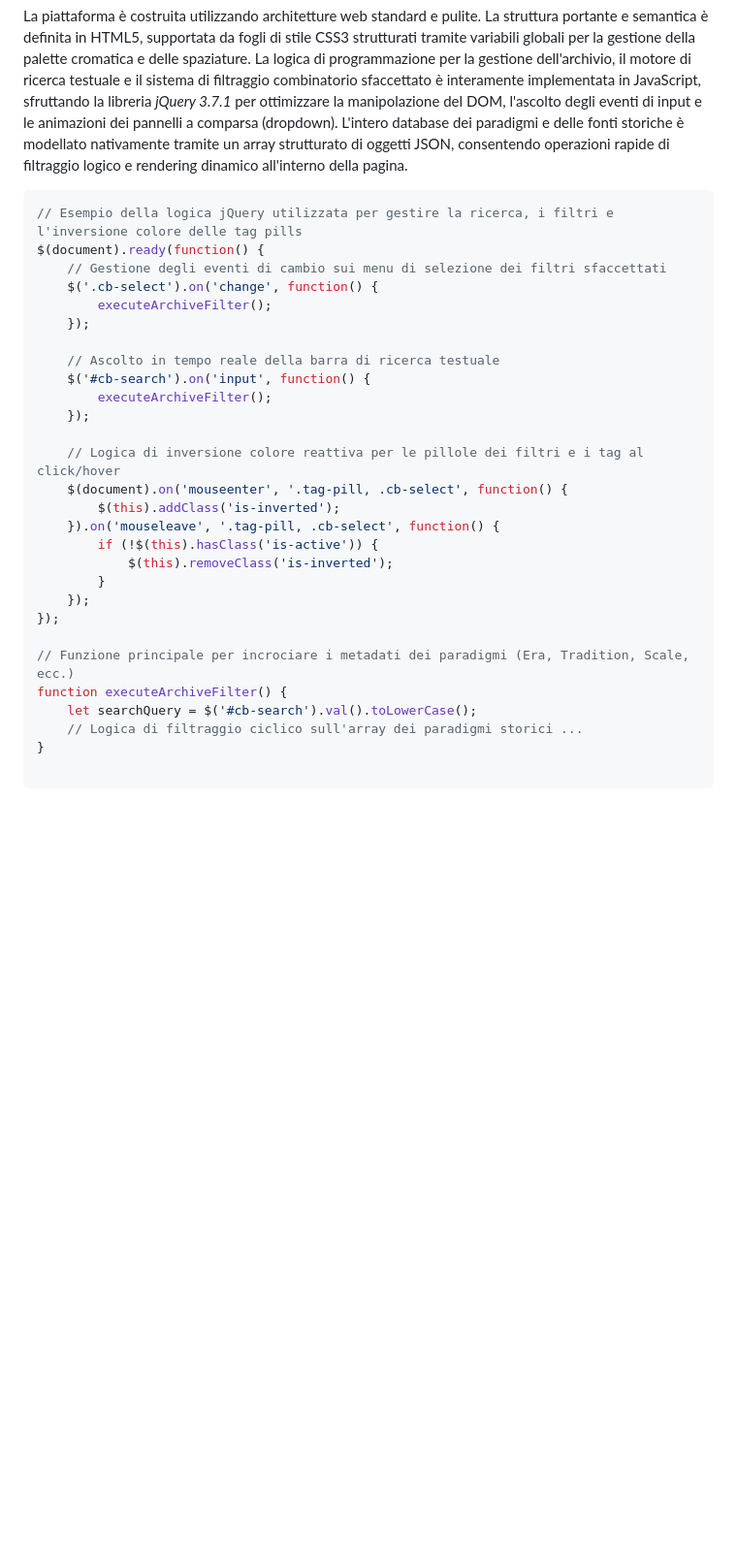
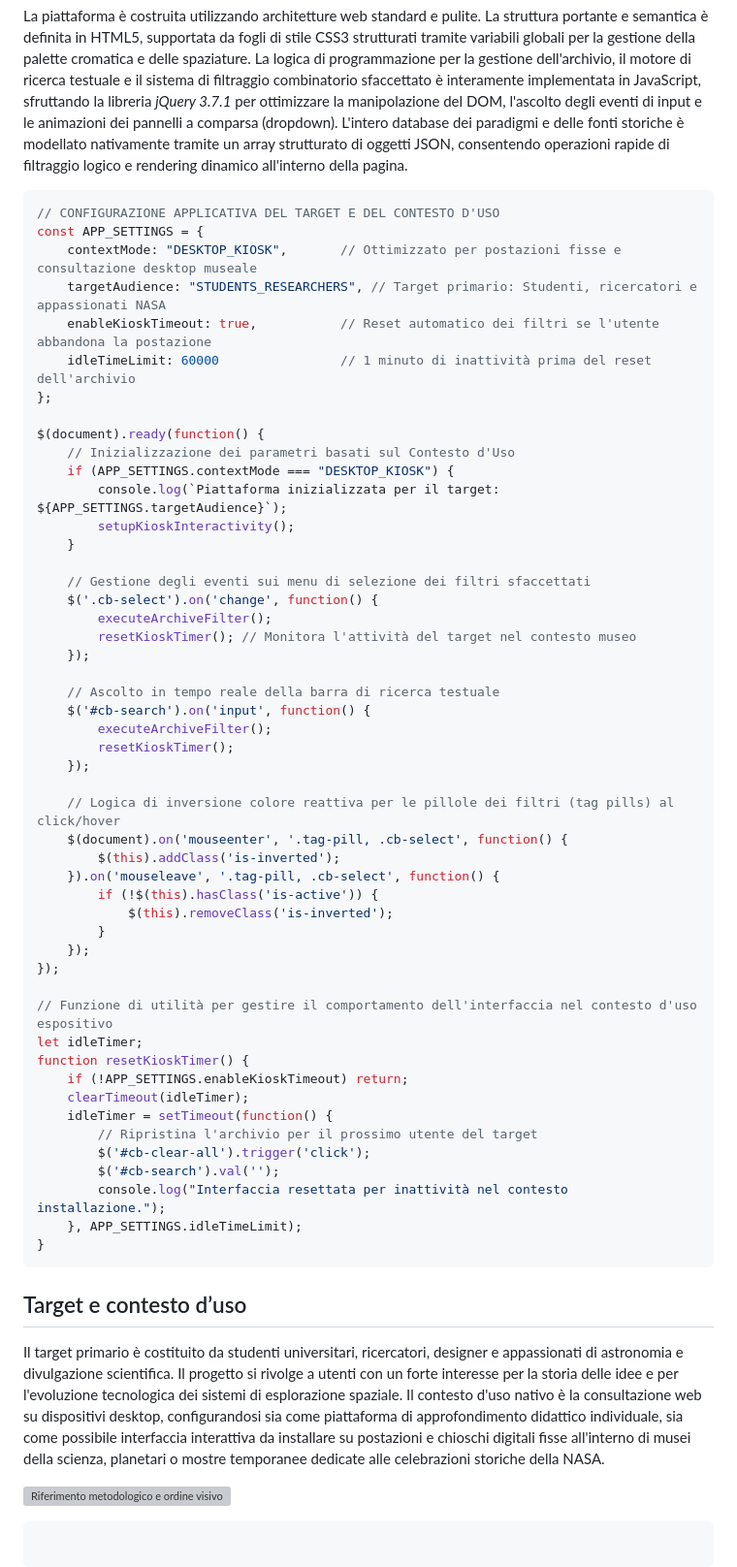
Before and after one commit to Kikerio/beyondthemyth, a Markdown page: README.md, the part around one of its changes. Shown at 97% size. GitHub-like rendering; blank space fills up the shorter version; grey boxes are pictures that could not be loaded.

````diff
--- a/README.md
+++ b/README.md
@@ -35,19 +37,34 @@ https://github.com/user-attachments/assets/38d1768e-a90e-45dd-b12b-1ac0aa1151b3
 La piattaforma è costruita utilizzando architetture web standard e pulite. La struttura portante e semantica è definita in HTML5, supportata da fogli di stile CSS3 strutturati tramite variabili globali per la gestione della palette cromatica e delle spaziature. La logica di programmazione per la gestione dell'archivio, il motore di ricerca testuale e il sistema di filtraggio combinatorio sfaccettato è interamente implementata in JavaScript, sfruttando la libreria *jQuery 3.7.1* per ottimizzare la manipolazione del DOM, l'ascolto degli eventi di input e le animazioni dei pannelli a comparsa (dropdown). L'intero database dei paradigmi e delle fonti storiche è modellato nativamente tramite un array strutturato di oggetti JSON, consentendo operazioni rapide di filtraggio logico e rendering dinamico all'interno della pagina.
 
 ```JavaScript
-// Esempio della logica jQuery utilizzata per gestire la ricerca, i filtri e l'inversione colore delle tag pills
+// CONFIGURAZIONE APPLICATIVA DEL TARGET E DEL CONTESTO D'USO
+const APP_SETTINGS = {
+    contextMode: "DESKTOP_KIOSK",       // Ottimizzato per postazioni fisse e consultazione desktop museale
+    targetAudience: "STUDENTS_RESEARCHERS", // Target primario: Studenti, ricercatori e appassionati NASA
+    enableKioskTimeout: true,           // Reset automatico dei filtri se l'utente abbandona la postazione
+    idleTimeLimit: 60000                // 1 minuto di inattività prima del reset dell'archivio
+};
+
 $(document).ready(function() {
-    // Gestione degli eventi di cambio sui menu di selezione dei filtri sfaccettati
+    // Inizializzazione dei parametri basati sul Contesto d'Uso
+    if (APP_SETTINGS.contextMode === "DESKTOP_KIOSK") {
+        console.log(`Piattaforma inizializzata per il target: ${APP_SETTINGS.targetAudience}`);
+        setupKioskInteractivity();
+    }
+
+    // Gestione degli eventi sui menu di selezione dei filtri sfaccettati
     $('.cb-select').on('change', function() {
         executeArchiveFilter();
+        resetKioskTimer(); // Monitora l'attività del target nel contesto museo
     });
 
     // Ascolto in tempo reale della barra di ricerca testuale
     $('#cb-search').on('input', function() {
         executeArchiveFilter();
+        resetKioskTimer();
     });
 
-    // Logica di inversione colore reattiva per le pillole dei filtri e i tag al click/hover
+    // Logica di inversione colore reattiva per le pillole dei filtri (tag pills) al click/hover
     $(document).on('mouseenter', '.tag-pill, .cb-select', function() {
         $(this).addClass('is-inverted');
     }).on('mouseleave', '.tag-pill, .cb-select', function() {
@@ -57,8 +74,23 @@ $(document).ready(function() {
     });
 });
 
-// Funzione principale per incrociare i metadati dei paradigmi (Era, Tradition, Scale, ecc.)
-function executeArchiveFilter() {
-    let searchQuery = $('#cb-search').val().toLowerCase();
-    // Logica di filtraggio ciclico sull'array dei paradigmi storici ...
+// Funzione di utilità per gestire il comportamento dell'interfaccia nel contesto d'uso espositivo
+let idleTimer;
+function resetKioskTimer() {
+    if (!APP_SETTINGS.enableKioskTimeout) return;
+    clearTimeout(idleTimer);
+    idleTimer = setTimeout(function() {
+        // Ripristina l'archivio per il prossimo utente del target
+        $('#cb-clear-all').trigger('click');
+        $('#cb-search').val('');
+        console.log("Interfaccia resettata per inattività nel contesto installazione.");
+    }, APP_SETTINGS.idleTimeLimit);
 }
+```
+
+
+## Target e contesto d’uso
+Il target primario è costituito da studenti universitari, ricercatori, designer e appassionati di astronomia e divulgazione scientifica. Il progetto si rivolge a utenti con un forte interesse per la storia delle idee e per l'evoluzione tecnologica dei sistemi di esplorazione spaziale. Il contesto d'uso nativo è la consultazione web su dispositivi desktop, configurandosi sia come piattaforma di approfondimento didattico individuale, sia come possibile interfaccia interattiva da installare su postazioni e chioschi digitali fisse all'interno di musei della scienza, planetari o mostre temporanee dedicate alle celebrazioni storiche della NASA.
+
+[<img src="doc/munari.jpg" width="300" alt="Riferimento metodologico e ordine visivo di Bruno Munari">]()
+```
````
Also changed, not shown: other parts of README.md (+7 -5 lines), assets/imgs/01.png (added), assets/imgs/02.png (added), 4 other files.
